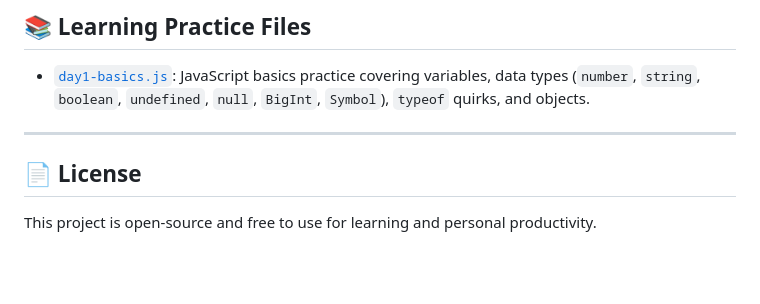
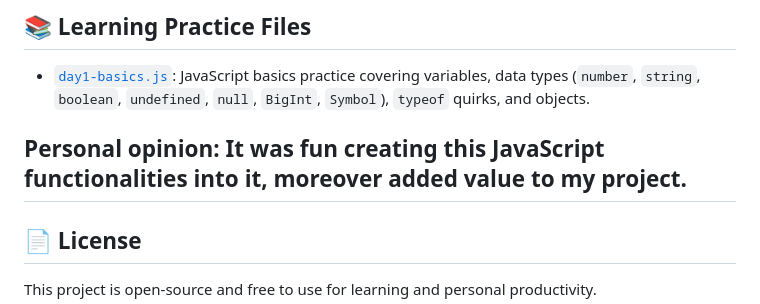
Before and after one commit to MadihaSehar/Learning-Javascript-From-Scratch, a Markdown page: README.md, the part around the change. Rendered like a GitHub page; blank space fills up the shorter version.

Commit message:
Add personal opinion to README
Added a personal opinion section about the project.

```diff
--- a/README.md
+++ b/README.md
@@ -59,7 +59,8 @@ A beautiful, single-file, modern To-Do List application built with pure HTML, CS
 - [`day1-basics.js`](./day1-basics.js): JavaScript basics practice covering variables, data types (`number`, `string`, `boolean`, `undefined`, `null`, `BigInt`, `Symbol`), `typeof` quirks, and objects.
 
 
-
+Personal opinion:
+It was fun creating this JavaScript functionalities into it, moreover added value to my project.
 ---
 
 ## 📄 License
```
